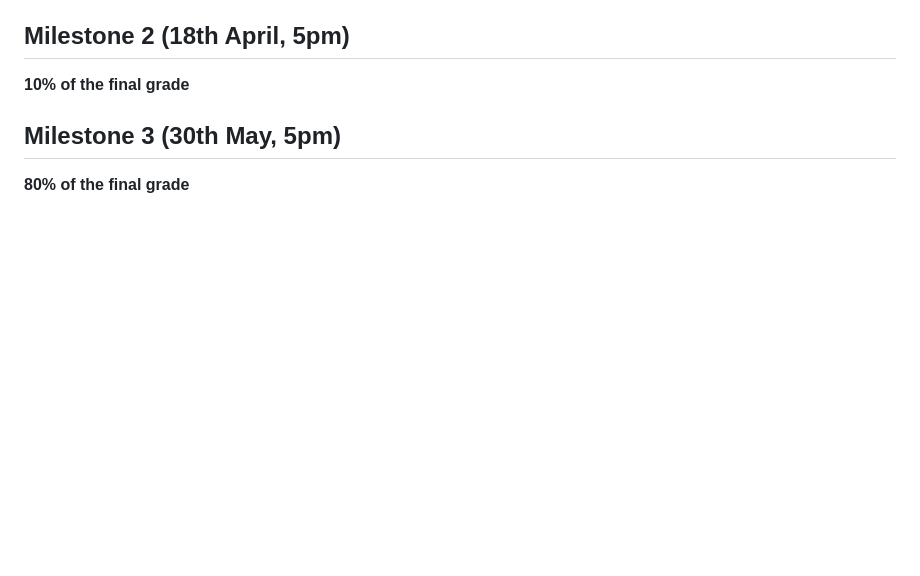
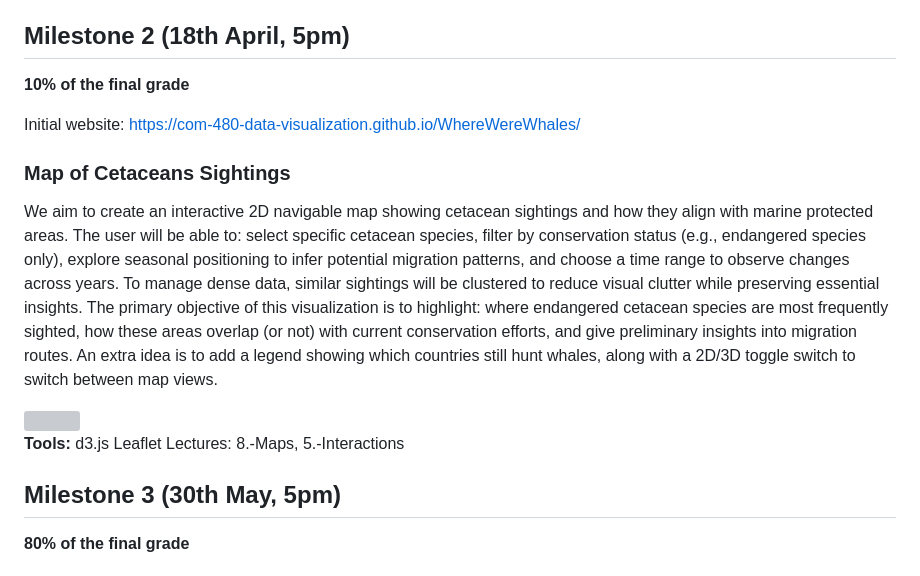
Before and after one commit to com-480-data-visualization/WhereWereWhales, a Markdown page: README.md, the part around the change. GitHub-like rendering; blank space fills up the shorter version; grey boxes are pictures that could not be loaded.

```diff
--- a/README.md
+++ b/README.md
@@ -135,6 +135,15 @@ We aim to develop a 3D Navigable Globe for visualizing cetacean sightings and co
 
 **10% of the final grade**
 
+Initial website: https://com-480-data-visualization.github.io/WhereWereWhales/
+
+### Map of Cetaceans Sightings
+
+We aim to create an interactive 2D navigable map showing cetacean sightings and how they align with marine protected areas. The user will be able to: select specific cetacean species, filter by conservation status (e.g., endangered species only), explore seasonal positioning to infer potential migration patterns, and choose a time range to observe changes across years. To manage dense data, similar sightings will be clustered to reduce visual clutter while preserving essential insights. The primary objective of this visualization is to highlight: where endangered cetacean species are most frequently sighted, how these areas overlap (or not) with current conservation efforts, and give preliminary insights into migration routes. An extra idea is to add a legend showing which countries still hunt whales, along with a 2D/3D toggle switch to switch between map views.
+
+<img src="figures_EDA/map_schema.png" width="600"/>
+
+**Tools:** d3.js Leaflet Lectures: 8.-Maps, 5.-Interactions
 
 ## Milestone 3 (30th May, 5pm)
 
```
